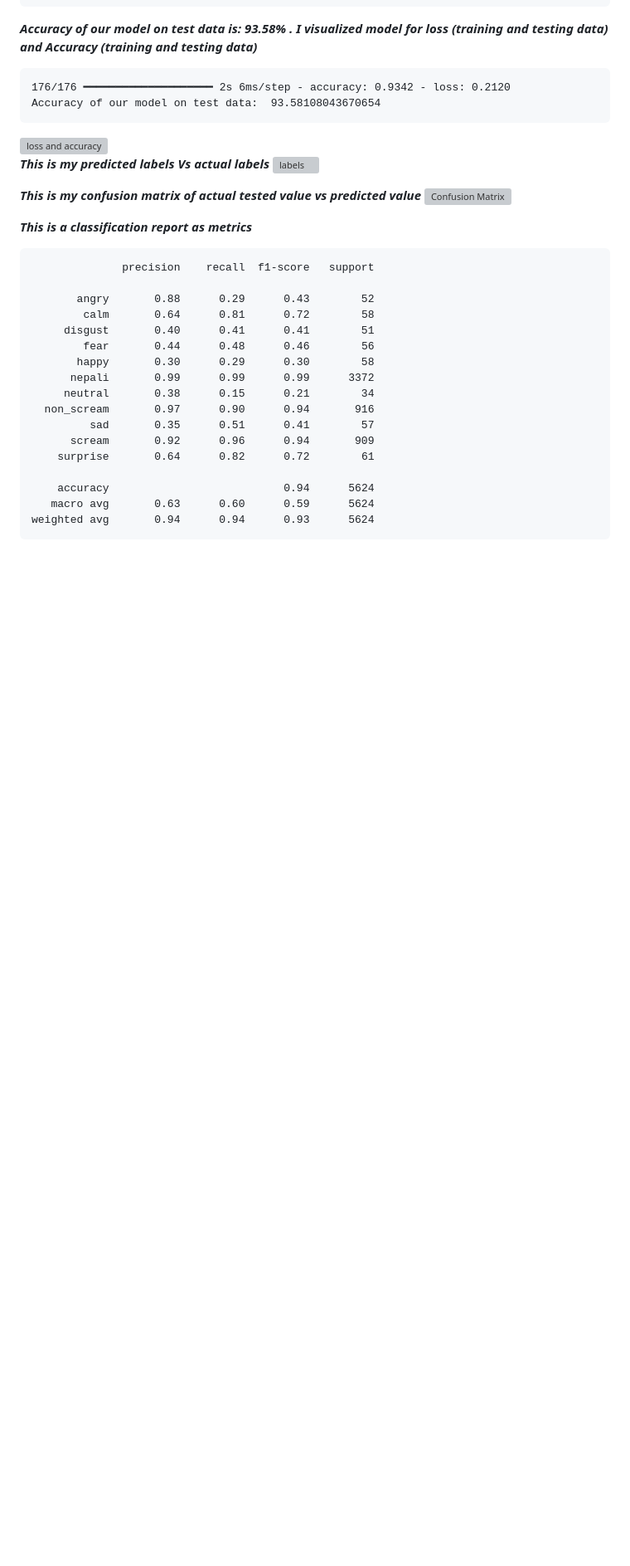
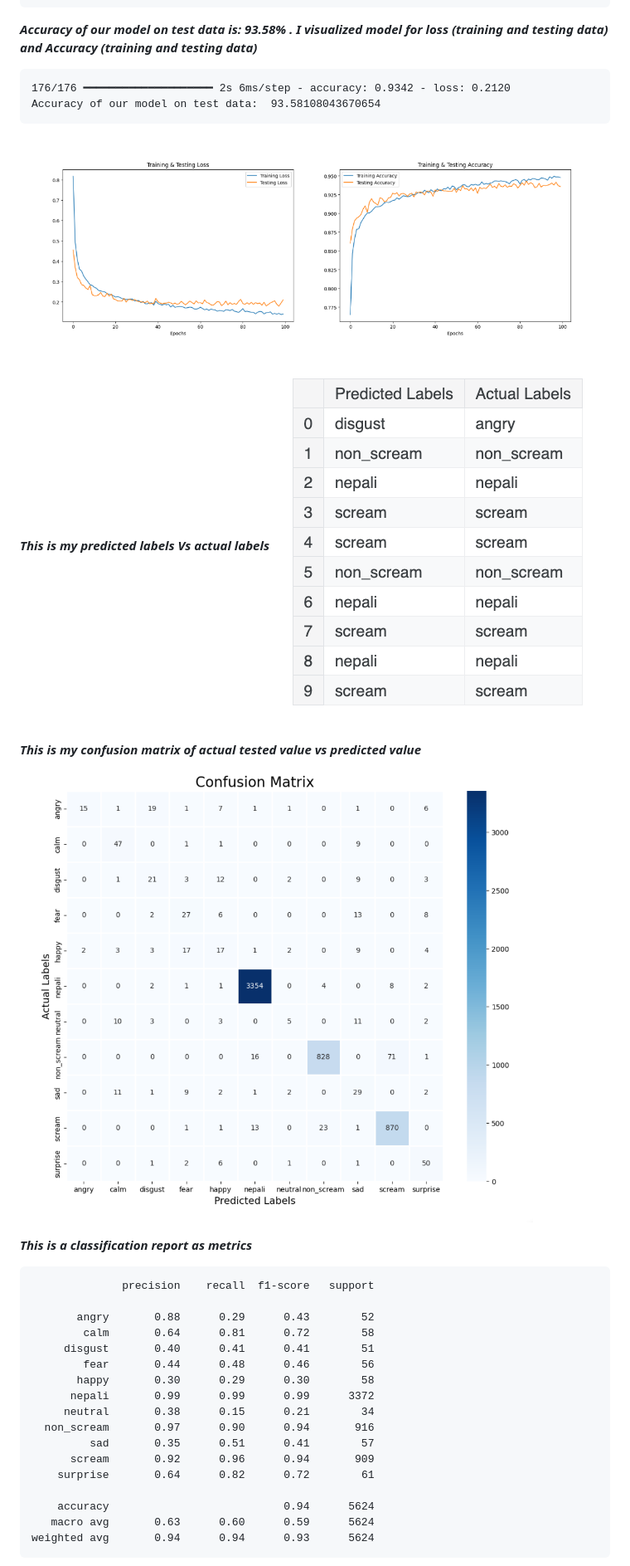
Before and after one commit to shivachaudhary46/sanoawaj, a Markdown page: README.md, the part around the change. Shown: that part at 83% size. Rendered like a GitHub page; pictures changed too: assets/confusion_matrix.png (added), assets/labels.png (added), assets/loss_accuracy.png (added); blank space fills up the shorter version; grey boxes are pictures that could not be loaded.

Commit message:
added images in readme file

````diff
--- a/README.md
+++ b/README.md
@@ -205,13 +205,13 @@ Epoch 100/100
 176/176 ━━━━━━━━━━━━━━━━━━━━ 2s 6ms/step - accuracy: 0.9342 - loss: 0.2120
 Accuracy of our model on test data:  93.58108043670654
 ```
-<img src="assets/Screenshot 2025-07-19 at 13.49.45.png" alt="loss and accuracy">
+<img src="assets/loss_accuracy.png" alt="loss and accuracy">
 
 ***This is my predicted labels Vs actual labels***
-<img src="assets/Screenshot 2025-07-19 at 13.50.17.png" alt="labels">
+<img src="assets/labels.png" alt="labels">
 
 ***This is my confusion matrix of actual tested value vs predicted value***
-<img src="assets/Screenshot 2025-07-19 at 13.50.03.png" alt="Confusion Matrix">
+<img src="assets/confusion_matrix.png" alt="Confusion Matrix">
 
 ***This is a classification report as metrics***
 ```
````
Also changed, not shown: 1 other file.
